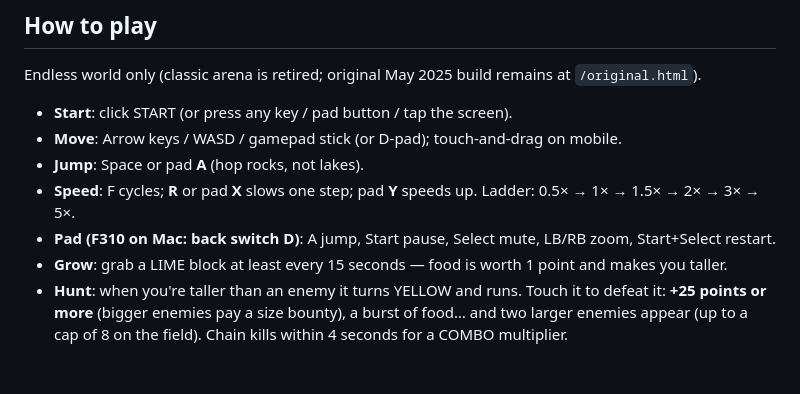
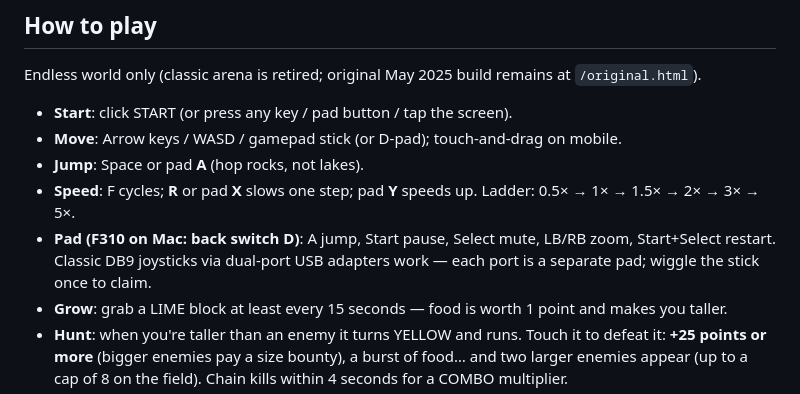
Before and after one commit to john-aigora/BlockyGame, a Markdown page: readme.md, the part around the change. Rendered like a GitHub page; blank space fills up the shorter version.

Commit message:
[feat/audit-coop-2026 · Batch 2/10 · Implement] Document DB9 dual-adapter support (readme Pad note, learnings Known Trap)

```diff
--- a/readme.md
+++ b/readme.md
@@ -36,6 +36,8 @@ Endless world only (classic arena is retired; original May 2025 build remains at
 - **Jump**: Space or pad **A** (hop rocks, not lakes).
 - **Speed**: F cycles; **R** or pad **X** slows one step; pad **Y** speeds up. Ladder: 0.5× → 1× → 1.5× → 2× → 3× → 5×.
 - **Pad (F310 on Mac: back switch D)**: A jump, Start pause, Select mute, LB/RB zoom, Start+Select restart.
+  Classic DB9 joysticks via dual-port USB adapters work — each port is a
+  separate pad; wiggle the stick once to claim.
 - **Grow**: grab a LIME block at least every 15 seconds — food is worth 1 point
   and makes you taller.
 - **Hunt**: when you're taller than an enemy it turns YELLOW and runs. Touch it
```
Also changed, not shown: docs/elves/learnings.md (+1 -0 lines).
